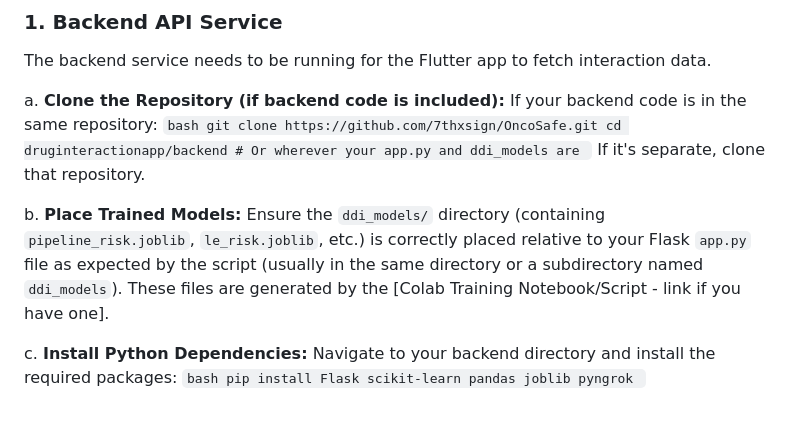
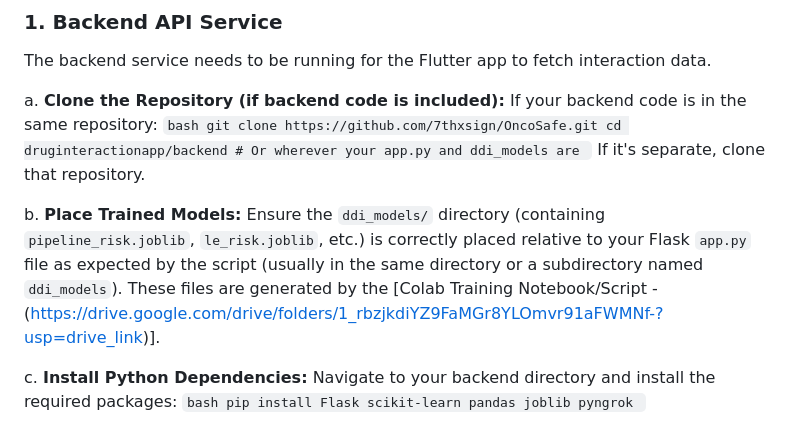
Before and after one commit to 7thxsign/OncoSafe, a Markdown page: README.md, the part around the change. Drawn GitHub-style.

```diff
--- a/README.md
+++ b/README.md
@@ -62,7 +62,7 @@ The backend service needs to be running for the Flutter app to fetch interaction
       If it's separate, clone that repository.
 
    b. **Place Trained Models:**
-      Ensure the `ddi_models/` directory (containing `pipeline_risk.joblib`, `le_risk.joblib`, etc.) is correctly placed relative to your Flask `app.py` file as expected by the script (usually in the same directory or a subdirectory named `ddi_models`). These files are generated by the [Colab Training Notebook/Script - link if you have one].
+      Ensure the `ddi_models/` directory (containing `pipeline_risk.joblib`, `le_risk.joblib`, etc.) is correctly placed relative to your Flask `app.py` file as expected by the script (usually in the same directory or a subdirectory named `ddi_models`). These files are generated by the [Colab Training Notebook/Script - (https://drive.google.com/drive/folders/1_rbzjkdiYZ9FaMGr8YLOmvr91aFWMNf-?usp=drive_link)].
 
    c. **Install Python Dependencies:**
       Navigate to your backend directory and install the required packages:
```
